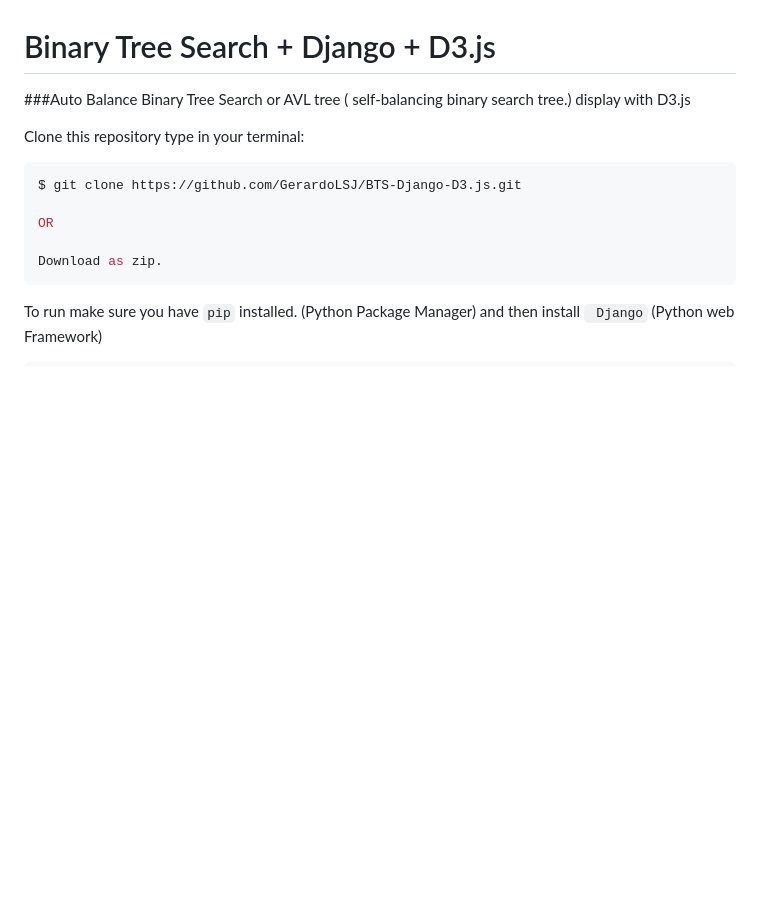
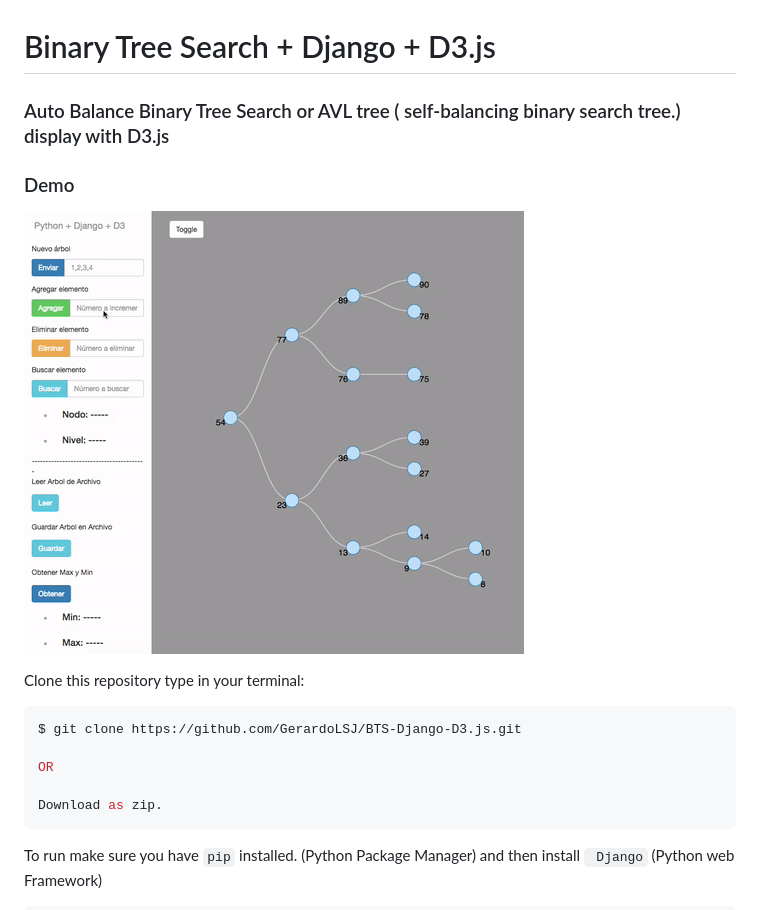
Before and after one commit to GerardoLSJ/BTS-Django-D3.js, a Markdown page: README.md, the part around the change. Drawn GitHub-style; pictures changed too: demo.gif (added); blank space fills up the shorter version.

Commit message:
add demo gif

````diff
--- a/README.md
+++ b/README.md
@@ -1,6 +1,9 @@
 
 # Binary Tree Search + Django + D3.js
-###Auto Balance Binary Tree Search or AVL tree  ( self-balancing binary search tree.) display with D3.js
+### Auto Balance Binary Tree Search or AVL tree  ( self-balancing binary search tree.) display with D3.js
+
+### Demo
+![](demo.gif)
 
 Clone this repository type in your terminal:
 ```sh
````
